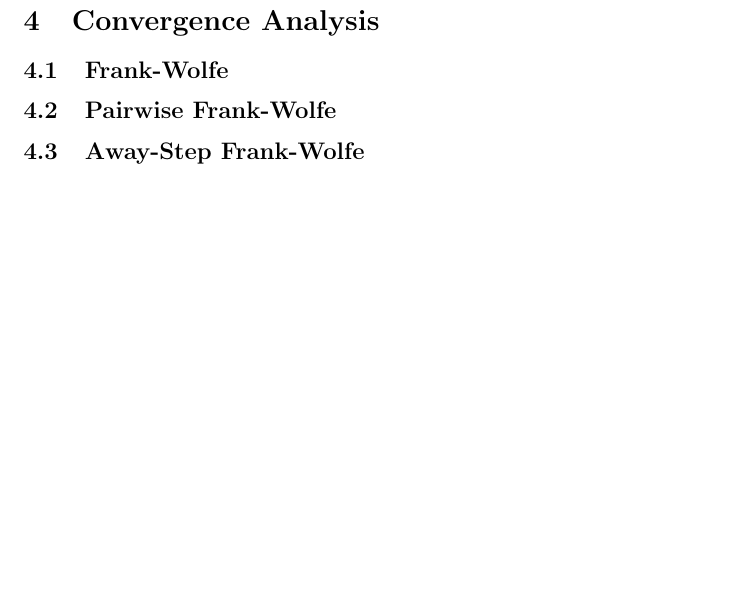
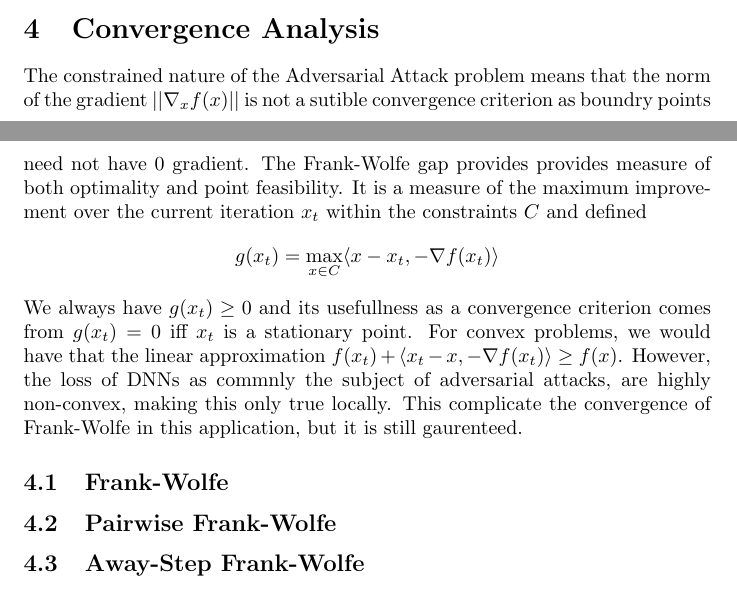
Before and after one commit to TannerAGraves/FW-variants-for-WB-Adversarial-Attacks, a LaTeX document (Report/report_scratch.tex): part of page 2 of 2 before the commit and two parts of pages 1 and 2 of 2 after it, the two joined at a grey line, cut so that both start at the same text, the shorter picture padded with empty space. Compiled offline with pdfLaTeX.

Commit message:
Little bit of theory in the report

```diff
--- a/Report/report_scratch.tex
+++ b/Report/report_scratch.tex
@@ -27,6 +28,13 @@ I really don't want to implement linesearch. As it is a waste of time when LMO i
 \subsection{$\epsilon$ Choice}
 Create plot showing how accurate attacks are with different $\epsilon$ constraints.
 \section{Convergence Analysis}
+The constrained nature of the Adversarial Attack problem means that the norm of the gradient $||\nabla_x f(x)||$ is not a sutible convergence criterion as boundry points need not have $0$ gradient.
+The Frank-Wolfe gap provides provides measure of both optimality and point feasibility. It is a measure of the maximum improvement over the current iteration $x_t$ within the constraints $C$ and defined
+$$g(x_t) = \max_{x\in C} \langle x - x_t, -\nabla f(x_t)\rangle$$
+We always have $g(x_t) \geq 0$ and  its usefullness as a convergence criterion comes from $g(x_t) = 0$ iff $x_t$ is a stationary point.
+% See what the slides say about stationary points
+For convex problems, we would have that the linear approximation $f(x_t) + \langle x_t - x, -\nabla f(x_t) \rangle \geq f(x)$. However, the loss of DNNs as commnly the subject of adversarial attacks, are highly non-convex, making this only true locally. This complicate the convergence of Frank-Wolfe in this application, but it is still gaurenteed.
+
 \subsection{Frank-Wolfe}
 \subsection{Pairwise Frank-Wolfe}
 \subsection{Away-Step Frank-Wolfe}
```
Also changed, not shown: Report/report_scratch.pdf, Report/report_scratch.tex (1 more changed lines), 5 other files.
